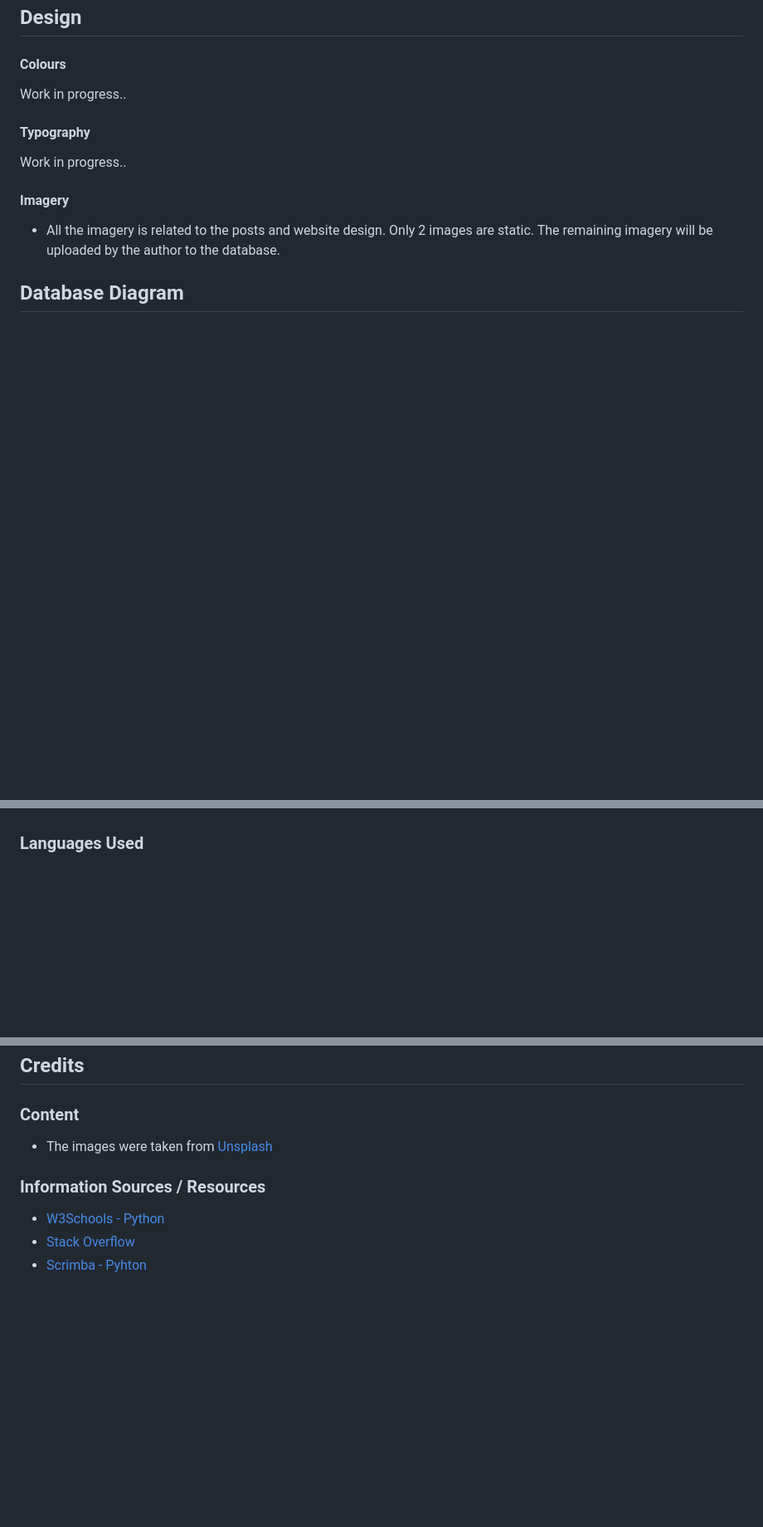
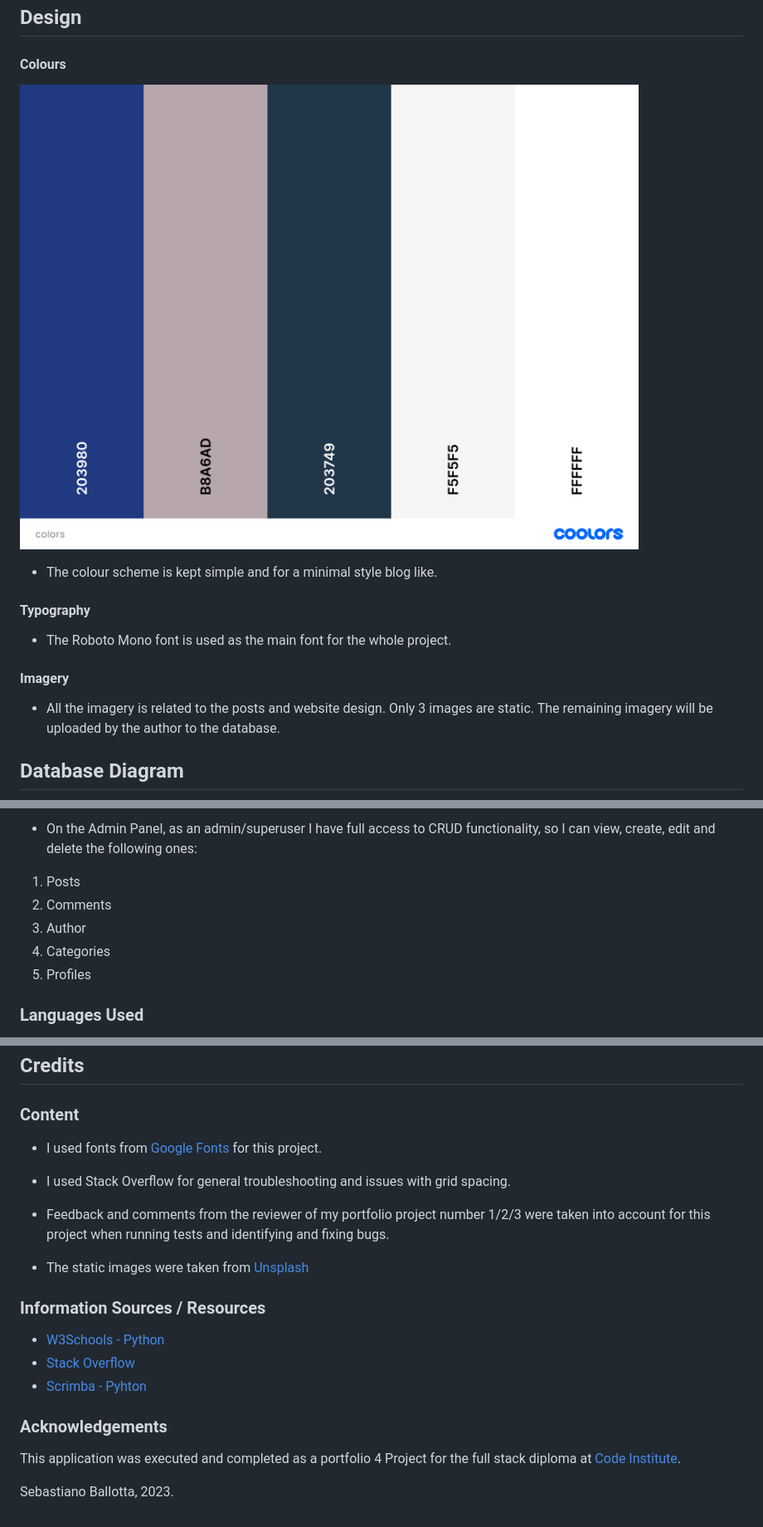
Before and after one commit to Code-Institute-Submissions/florys, a Markdown page: README.md, 3 parts joined by grey strips. Shown: that part at 83% size. Rendered like a GitHub page; blank space fills up the shorter version.

```diff
--- a/README.md
+++ b/README.md
@@ -65,15 +71,18 @@ README Table Content
 
 #### Colours
 
-Work in progress..
+![Colours Palete](static/images/florys_colors_palete.png)
+
+* The colour scheme is kept simple and for a minimal style blog like.
 
 #### Typography
 
-Work in progress..
+* The Roboto Mono font is used as the main font for the whole project.
+
 
 #### Imagery
 
-* All the imagery is related to the posts and website design. Only 2 images are static.
+* All the imagery is related to the posts and website design. Only 3 images are static.
 The remaining imagery will be uploaded by the author to the database.
 
 
@@ -107,3 +166,10 @@ These relationships can be represented in a database schema using foreign keys a
+* On the Admin Panel, as an admin/superuser I have full access to CRUD functionality, so I can view, create, edit and
+delete the following ones:
+1. Posts
+2. Comments
+3. Author
+4. Categories
+5. Profiles
 
 
 ### Languages Used
@@ -240,7 +302,13 @@ to copy the URL
 
 ### Content
 
-* The images were taken from [Unsplash](https://unsplash.com/)
+- I used fonts from [Google Fonts](https://fonts.google.com/) for this project.
+
+- I used Stack Overflow for general troubleshooting and issues with grid spacing.
+
+- Feedback and comments from the reviewer of my portfolio project number 1/2/3 were taken into account for this project when running tests and identifying and fixing bugs.
+
+* The static images were taken from [Unsplash](https://unsplash.com/)
 
 
 ### Information Sources / Resources
@@ -248,3 +316,9 @@ to copy the URL
 * [W3Schools - Python](https://www.w3schools.com/python/)
 * [Stack Overflow](https://stackoverflow.com/)
 * [Scrimba - Pyhton](https://scrimba.com/learn/python)
+
+
+### Acknowledgements
+This application was executed and completed as a portfolio 4 Project for the full stack diploma at [Code Institute](https://codeinstitute.net/).
+
+Sebastiano Ballotta, 2023.
```
Also changed, not shown: other parts of README.md (+58 -6 lines).
